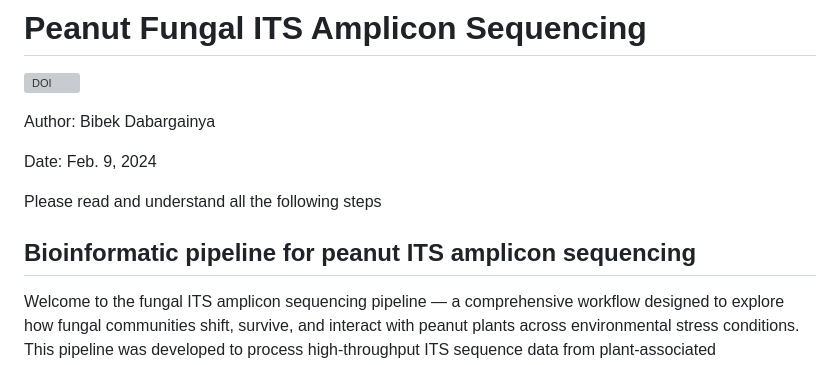
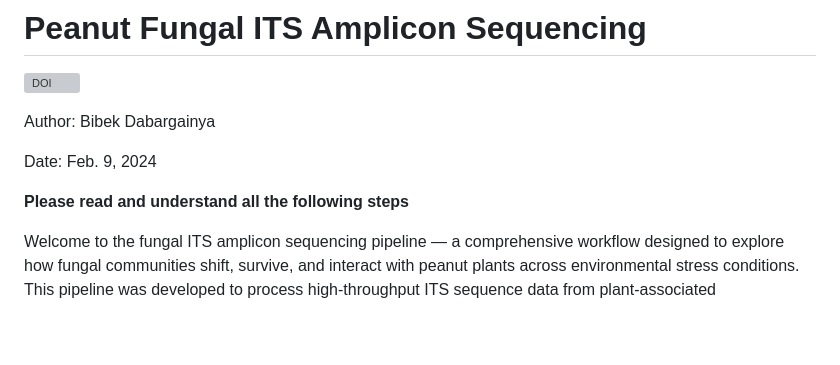
Before and after one commit to BZD0052/Peanut_fungal_microbiome, a Markdown page: README.md, the part around one of its changes. Drawn GitHub-style; blank space fills up the shorter version; grey boxes are pictures that could not be loaded.

```diff
--- a/README.md
+++ b/README.md
@@ -7,8 +7,8 @@ Author: Bibek Dabargainya
 
 Date: Feb. 9, 2024
 
-Please read and understand all the following steps
-## Bioinformatic pipeline for peanut ITS amplicon sequencing
+**Please read and understand all the following steps**
+
 
 Welcome to the fungal ITS amplicon sequencing pipeline — a comprehensive workflow designed to explore how fungal
 communities shift, survive, and interact with peanut plants across environmental stress conditions. This pipeline
```
Also changed, not shown: other parts of README.md (+20 -20 lines).
